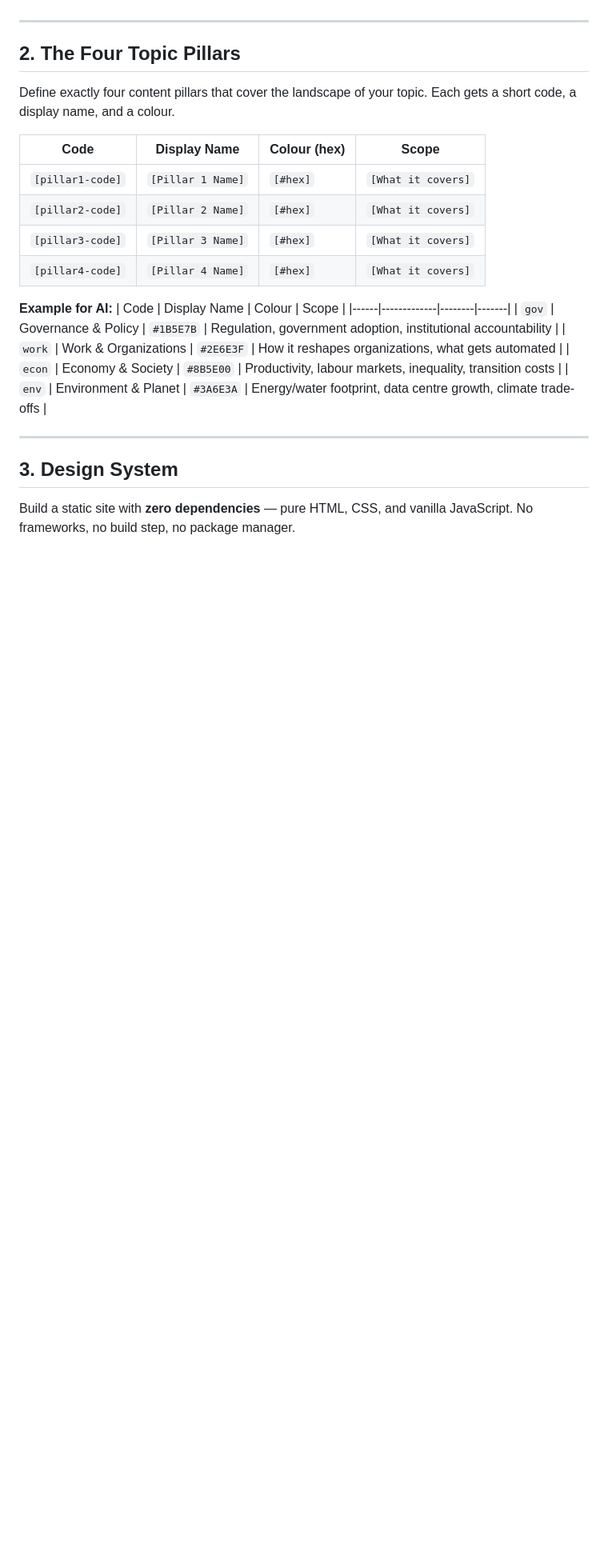
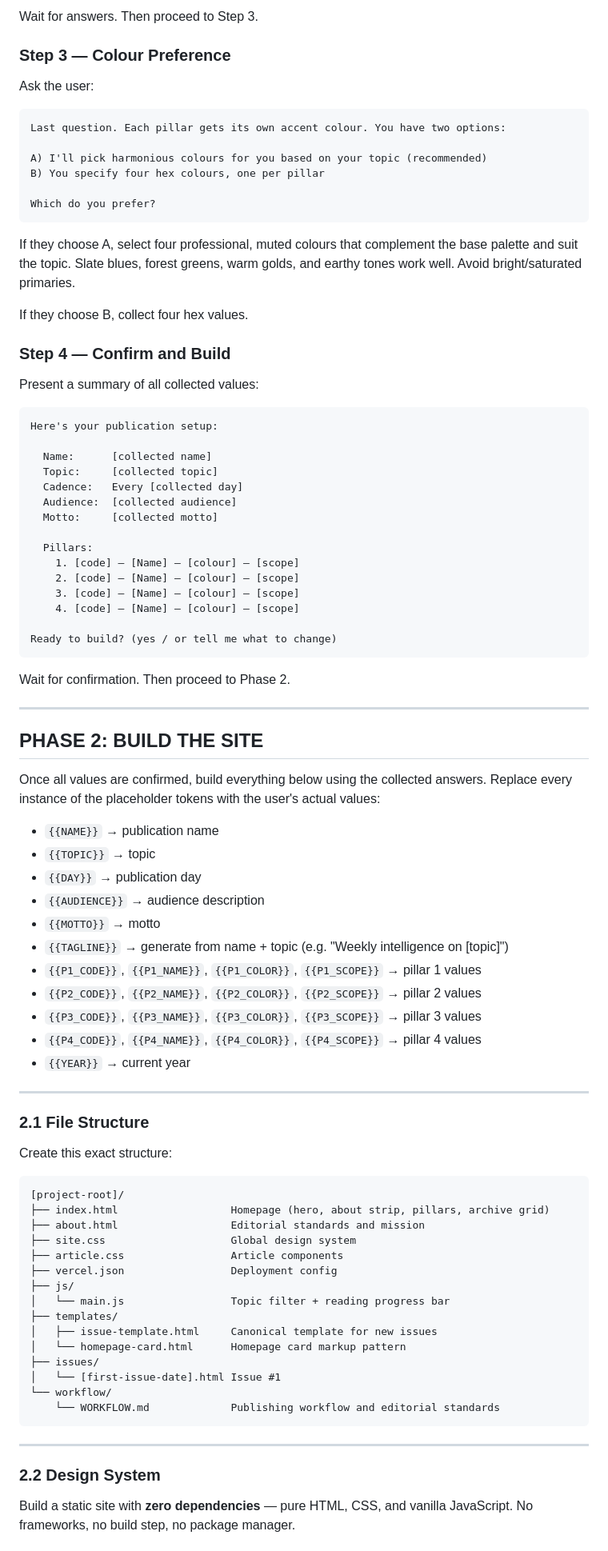
Before and after one commit to rykauf0/the-ai-brief, a Markdown page: WEEKLY-BRIEF-TEMPLATE.md, the part around one of its changes. Shown at 80% size. Drawn GitHub-style; blank space fills up the shorter version.

````diff
--- a/WEEKLY-BRIEF-TEMPLATE.md
+++ b/WEEKLY-BRIEF-TEMPLATE.md
@@ -32,28 +76,91 @@
+Wait for answers. Then proceed to Step 3.
+
+### Step 3 — Colour Preference
+
+Ask the user:
+
+```
+Last question. Each pillar gets its own accent colour. You have two options:
+
+A) I'll pick harmonious colours for you based on your topic (recommended)
+B) You specify four hex colours, one per pillar
+
+Which do you prefer?
+```
+
+If they choose A, select four professional, muted colours that complement the base palette and suit the topic. Slate blues, forest greens, warm golds, and earthy tones work well. Avoid bright/saturated primaries.
+
+If they choose B, collect four hex values.
+
+### Step 4 — Confirm and Build
+
+Present a summary of all collected values:
+
+```
+Here's your publication setup:
+
+  Name:      [collected name]
+  Topic:     [collected topic]
+  Cadence:   Every [collected day]
+  Audience:  [collected audience]
+  Motto:     [collected motto]
+
+  Pillars:
+    1. [code] — [Name] — [colour] — [scope]
+    2. [code] — [Name] — [colour] — [scope]
+    3. [code] — [Name] — [colour] — [scope]
+    4. [code] — [Name] — [colour] — [scope]
+
+Ready to build? (yes / or tell me what to change)
+```
+
+Wait for confirmation. Then proceed to Phase 2.
 
 ---
 
-## 2. The Four Topic Pillars
+## PHASE 2: BUILD THE SITE
 
-Define exactly four content pillars that cover the landscape of your topic. Each gets a short code, a display name, and a colour.
+Once all values are confirmed, build everything below using the collected answers. Replace every instance of the placeholder tokens with the user's actual values:
 
-| Code | Display Name | Colour (hex) | Scope |
-|------|-------------|---------------|-------|
-| `[pillar1-code]` | `[Pillar 1 Name]` | `[#hex]` | `[What it covers]` |
-| `[pillar2-code]` | `[Pillar 2 Name]` | `[#hex]` | `[What it covers]` |
-| `[pillar3-code]` | `[Pillar 3 Name]` | `[#hex]` | `[What it covers]` |
-| `[pillar4-code]` | `[Pillar 4 Name]` | `[#hex]` | `[What it covers]` |
-
-**Example for AI:**
-| Code | Display Name | Colour | Scope |
-|------|-------------|--------|-------|
-| `gov` | Governance & Policy | `#1B5E7B` | Regulation, government adoption, institutional accountability |
-| `work` | Work & Organizations | `#2E6E3F` | How it reshapes organizations, what gets automated |
-| `econ` | Economy & Society | `#8B5E00` | Productivity, labour markets, inequality, transition costs |
-| `env` | Environment & Planet | `#3A6E3A` | Energy/water footprint, data centre growth, climate trade-offs |
+- `{{NAME}}` → publication name
+- `{{TOPIC}}` → topic
+- `{{DAY}}` → publication day
+- `{{AUDIENCE}}` → audience description
+- `{{MOTTO}}` → motto
+- `{{TAGLINE}}` → generate from name + topic (e.g. "Weekly intelligence on [topic]")
+- `{{P1_CODE}}`, `{{P1_NAME}}`, `{{P1_COLOR}}`, `{{P1_SCOPE}}` → pillar 1 values
+- `{{P2_CODE}}`, `{{P2_NAME}}`, `{{P2_COLOR}}`, `{{P2_SCOPE}}` → pillar 2 values
+- `{{P3_CODE}}`, `{{P3_NAME}}`, `{{P3_COLOR}}`, `{{P3_SCOPE}}` → pillar 3 values
+- `{{P4_CODE}}`, `{{P4_NAME}}`, `{{P4_COLOR}}`, `{{P4_SCOPE}}` → pillar 4 values
+- `{{YEAR}}` → current year
 
 ---
 
-## 3. Design System
+### 2.1 File Structure
+
+Create this exact structure:
+
+```
+[project-root]/
+├── index.html                  Homepage (hero, about strip, pillars, archive grid)
+├── about.html                  Editorial standards and mission
+├── site.css                    Global design system
+├── article.css                 Article components
+├── vercel.json                 Deployment config
+├── js/
+│   └── main.js                 Topic filter + reading progress bar
+├── templates/
+│   ├── issue-template.html     Canonical template for new issues
+│   └── homepage-card.html      Homepage card markup pattern
+├── issues/
+│   └── [first-issue-date].html Issue #1
+└── workflow/
+    └── WORKFLOW.md             Publishing workflow and editorial standards
+```
+
+---
+
+### 2.2 Design System
 
 Build a static site with **zero dependencies** — pure HTML, CSS, and vanilla JavaScript. No frameworks, no build step, no package manager.
 
````
Also changed, not shown: other parts of WEEKLY-BRIEF-TEMPLATE.md (+218 -248 lines).
